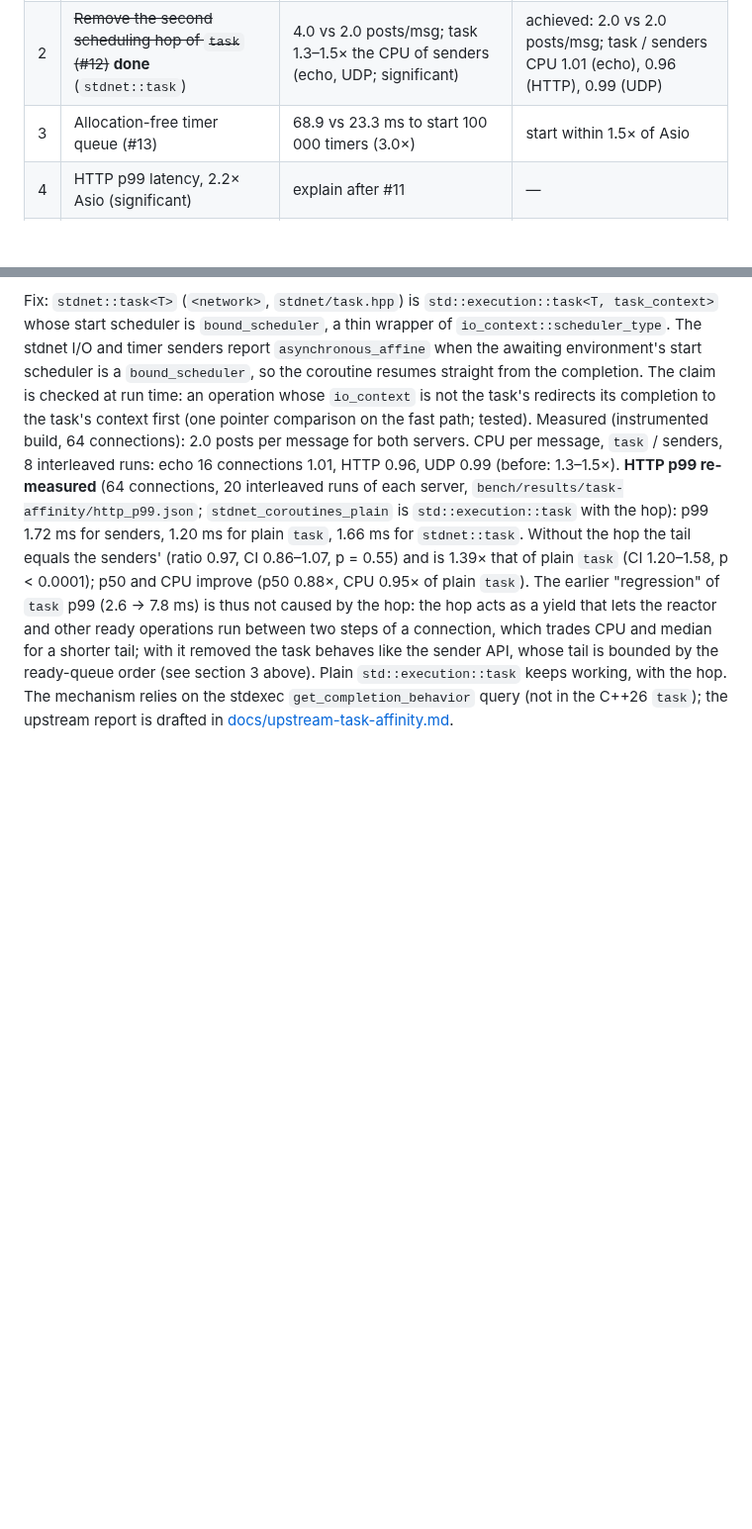
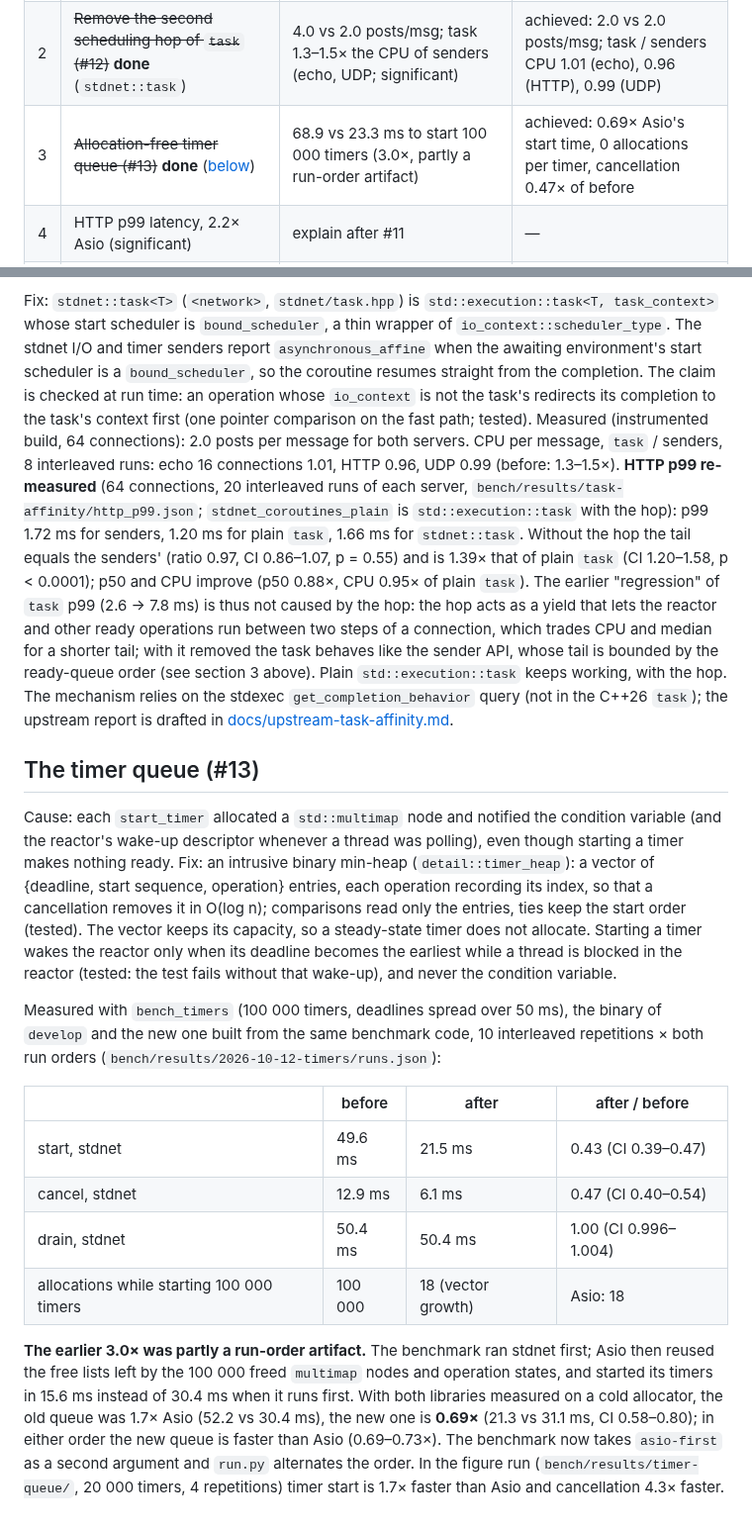
Before and after one commit to ambroise-leclerc/stdnet, a Markdown page: docs/PERF.md, 2 parts joined by grey strips. Shown at 99% size. GitHub-like rendering; blank space fills up the shorter version.

```diff
--- a/docs/PERF.md
+++ b/docs/PERF.md
@@ -395,7 +395,7 @@ Kernel socket buffers are not part of the process RSS.
 |---|---|---|---|
 | 1 | ~~Per-socket reactor state, registered once, edge-triggered (#11)~~ **done** (#17) | 2.0–2.3 allocs/op; ~2 `epoll_ctl`/msg; poll > epoll at 16 conns | achieved: 0 allocations, 0 `epoll_ctl`, lower p99; CPU gain small; epoll ≥ poll not shown |
 | 2 | ~~Remove the second scheduling hop of `task` (#12)~~ **done** (`stdnet::task`) | 4.0 vs 2.0 posts/msg; task 1.3–1.5× the CPU of senders (echo, UDP; significant) | achieved: 2.0 vs 2.0 posts/msg; task / senders CPU 1.01 (echo), 0.96 (HTTP), 0.99 (UDP) |
-| 3 | Allocation-free timer queue (#13) | 68.9 vs 23.3 ms to start 100 000 timers (3.0×) | start within 1.5× of Asio |
+| 3 | ~~Allocation-free timer queue (#13)~~ **done** ([below](#the-timer-queue-13)) | 68.9 vs 23.3 ms to start 100 000 timers (3.0×, partly a run-order artifact) | achieved: 0.69× Asio's start time, 0 allocations per timer, cancellation 0.47× of before |
 | 4 | HTTP p99 latency, 2.2× Asio (significant) | explain after #11 | — |
 | 5 | Scaling run on ≥ 8 cores, then lock splitting if needed (#14) | inconclusive on 2 cores | — |
 | 6 | Bounded inline completion (#15) | 1.75 immediate completions/msg all queued | lower CPU and latency at high load, to be measured |
@@ -442,3 +442,34 @@ like the sender API, whose tail is bounded by the ready-queue order (see section
 `std::execution::task` keeps working, with the hop.
 The mechanism relies on the stdexec `get_completion_behavior` query (not in the C++26 `task`);
 the upstream report is drafted in [docs/upstream-task-affinity.md](upstream-task-affinity.md).
+
+## The timer queue (#13)
+
+Cause: each `start_timer` allocated a `std::multimap` node and notified the condition variable
+(and the reactor's wake-up descriptor whenever a thread was polling), even though starting a
+timer makes nothing ready. Fix: an intrusive binary min-heap (`detail::timer_heap`): a vector of
+{deadline, start sequence, operation} entries, each operation recording its index, so that a
+cancellation removes it in O(log n); comparisons read only the entries, ties keep the start order
+(tested). The vector keeps its capacity, so a steady-state timer does not allocate. Starting a
+timer wakes the reactor only when its deadline becomes the earliest while a thread is blocked in
+the reactor (tested: the test fails without that wake-up), and never the condition variable.
+
+Measured with `bench_timers` (100 000 timers, deadlines spread over 50 ms), the binary of
+`develop` and the new one built from the same benchmark code, 10 interleaved repetitions × both
+run orders (`bench/results/2026-10-12-timers/runs.json`):
+
+| | before | after | after / before |
+|---|---|---|---|
+| start, stdnet | 49.6 ms | 21.5 ms | 0.43 (CI 0.39–0.47) |
+| cancel, stdnet | 12.9 ms | 6.1 ms | 0.47 (CI 0.40–0.54) |
+| drain, stdnet | 50.4 ms | 50.4 ms | 1.00 (CI 0.996–1.004) |
+| allocations while starting 100 000 timers | 100 000 | 18 (vector growth) | Asio: 18 |
+
+**The earlier 3.0× was partly a run-order artifact.** The benchmark ran stdnet first; Asio then
+reused the free lists left by the 100 000 freed `multimap` nodes and operation states, and started
+its timers in 15.6 ms instead of 30.4 ms when it runs first. With both libraries measured on a cold
+allocator, the old queue was 1.7× Asio (52.2 vs 30.4 ms), the new one is **0.69×** (21.3 vs
+31.1 ms, CI 0.58–0.80); in either order the new queue is faster than Asio (0.69–0.73×). The
+benchmark now takes `asio-first` as a second argument and `run.py` alternates the order. In the
+figure run (`bench/results/timer-queue/`, 20 000 timers, 4 repetitions) timer start is 1.7× faster
+than Asio and cancellation 4.3× faster.
```
Also changed, not shown: README.md (+2 -2 lines), docs/infographic.png, 7 other files.
